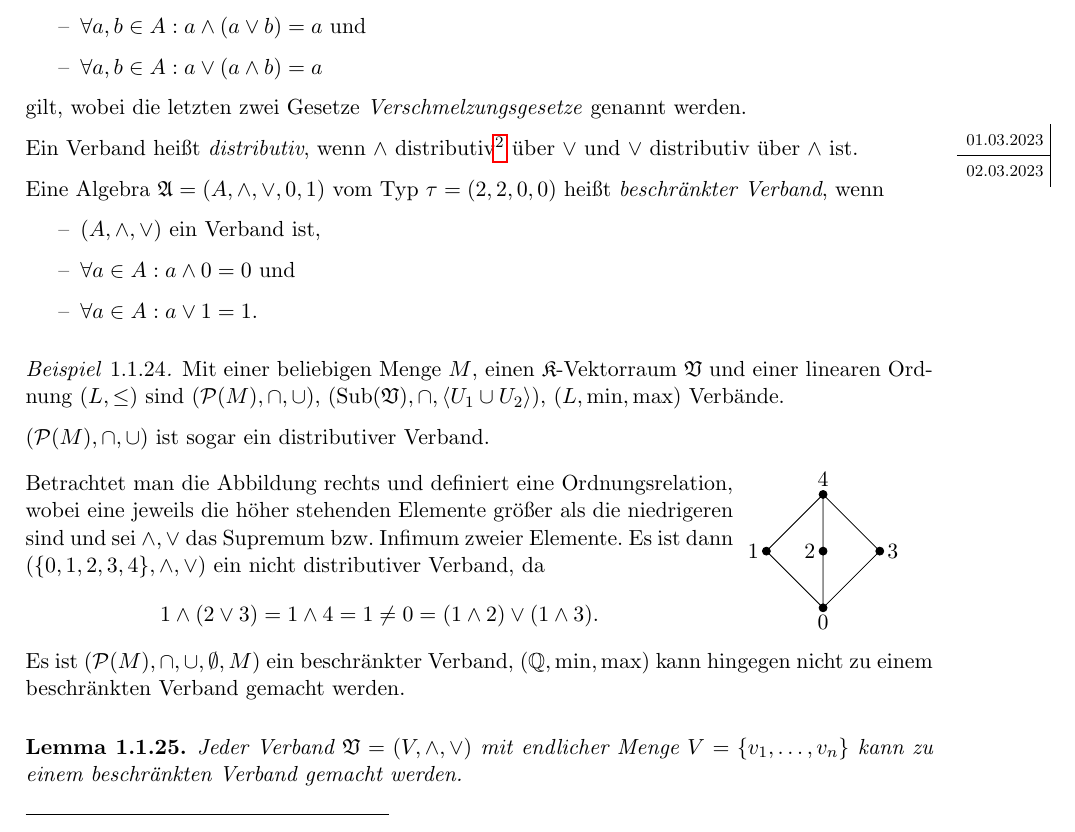
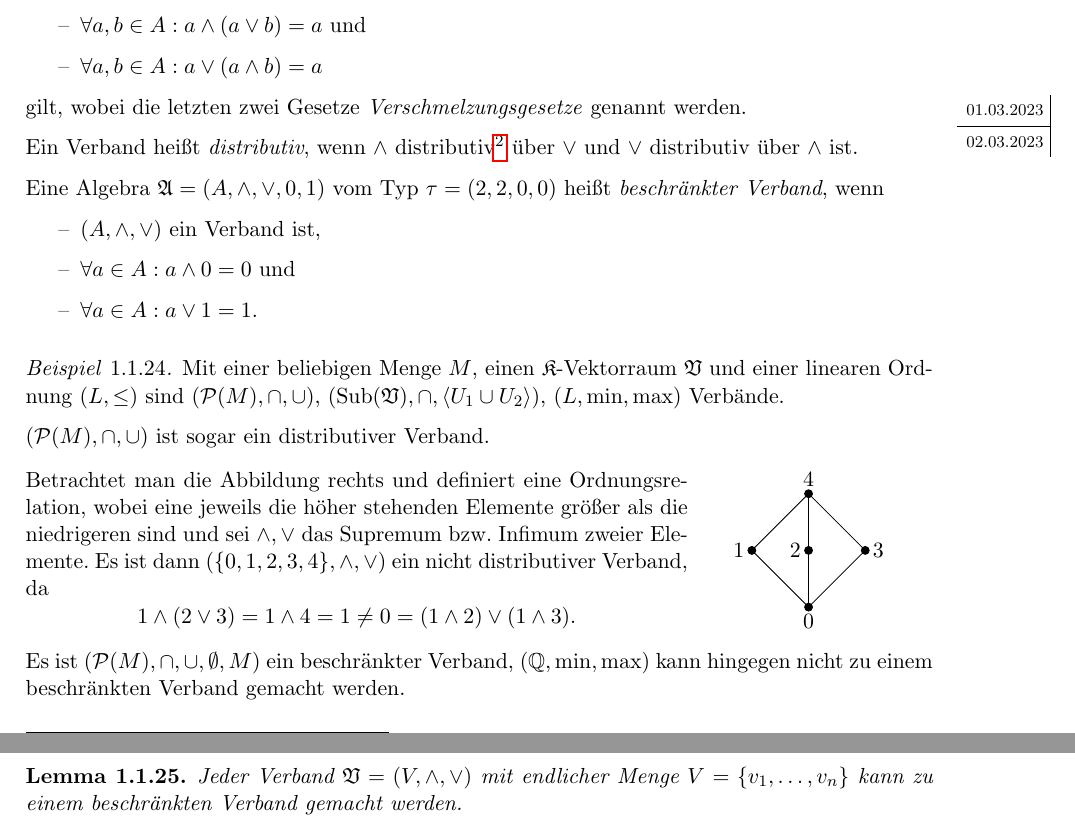
Before and after one commit to epsilon-equals-zero/algebra-2023s-vorlesung, a LaTeX document (src/document.tex, which reads src/01-allgemeine-algebren/einfuehrung.tex, src/lecture-notes.cls): part of page 5 of 7 before the commit and two parts of pages 5 and 6 of 7 after it, the two joined at a grey line, cut so that both start at the same text. Compiled offline with pdfLaTeX.

Commit message:
style fixes

```diff
--- a/src/01-allgemeine-algebren/einfuehrung.tex
+++ b/src/01-allgemeine-algebren/einfuehrung.tex
@@ -169,16 +169,18 @@ Zu Beginn wird der Begriff einer allgemeinen (oder auch universellen) Algebra de
 
     $(\mathcal{P}(M), \cap, \cup)$ ist sogar ein distributiver Verband.
 
-    \begin{minipage}{0.78\textwidth}
+    \begin{minipage}{0.73\textwidth}
         Betrachtet man die Abbildung rechts und definiert eine Ordnungsrelation, wobei eine jeweils die höher stehenden Elemente größer als die niedrigeren sind und sei $\wedge, \vee$ das Supremum bzw. Infimum zweier Elemente. Es ist dann $(\{0,1,2,3,4\}, \wedge, \vee)$ ein nicht distributiver Verband, da
         $$ 1 \wedge (2 \vee 3) = 1 \wedge 4 = 1 \neq 0 = (1 \wedge 2) \vee ( 1 \wedge 3). $$
     \end{minipage}
-    \begin{minipage}{0.2\textwidth}
-        \begin{tikzpicture}
-            \filldraw[black] (0,0) circle(2pt) node[above] {4} -- (-1,-1) circle(2pt) node[left] {1} -- (0, -2) circle(2pt) node[below] {0} ;
-            \filldraw[black] (0,0) -- (0,-1) circle(2pt) node[left] {2} -- (0, -2) ;
-            \filldraw[black] (0,0) -- (1,-1) circle(2pt) node[right] {3} -- (0, -2) ;
-        \end{tikzpicture}
+    \begin{minipage}{0.25\textwidth}
+        \begin{center}
+            \begin{tikzpicture}
+                \filldraw[black] (0,0) circle(2pt) node[above] {4} -- (-1,-1) circle(2pt) node[left] {1} -- (0, -2) circle(2pt) node[below] {0} ;
+                \filldraw[black] (0,0) -- (0,-1) circle(2pt) node[left] {2} -- (0, -2) ;
+                \filldraw[black] (0,0) -- (1,-1) circle(2pt) node[right] {3} -- (0, -2) ;
+            \end{tikzpicture}
+        \end{center}
     \end{minipage}
 
     Es ist $(\mathcal{P}(M), \cap, \cup, \emptyset, M)$ ein beschränkter Verband, $(\mathbb{Q}, \min, \max)$ kann hingegen nicht zu einem beschränkten Verband gemacht werden.
--- a/src/lecture-notes.cls
+++ b/src/lecture-notes.cls
@@ -10,7 +10,8 @@
   fontsize=11pt,
   paper=a4,
   parskip=half-,
-  headsepline
+  headsepline,
+  chapterprefix=true
 }
 \setkomafont{disposition}{\bfseries}
 
@@ -73,7 +74,7 @@
           \draw (1.8,0) -- node[left] {\footnotesize #1} (1.8,-0.6);
         \end{tikzpicture}
       }
-    }[-0.5cm]%
+    }[-1cm]%
     \g@star@or@long\renew@command\@notedate{#1}
   \else%
     \g@star@or@long\new@command\@notedate{#1}
@@ -84,7 +85,7 @@
           \draw (1.8,0) -- node[left] {\footnotesize \@notedate} (1.8,-0.6);
         \end{tikzpicture}
       }
-    }
+    }[-0.5cm]
   \fi%
 }
 
```
Also changed, not shown: src/01-allgemeine-algebren/terme-und-termalgebra.tex (+1 -1 lines).
